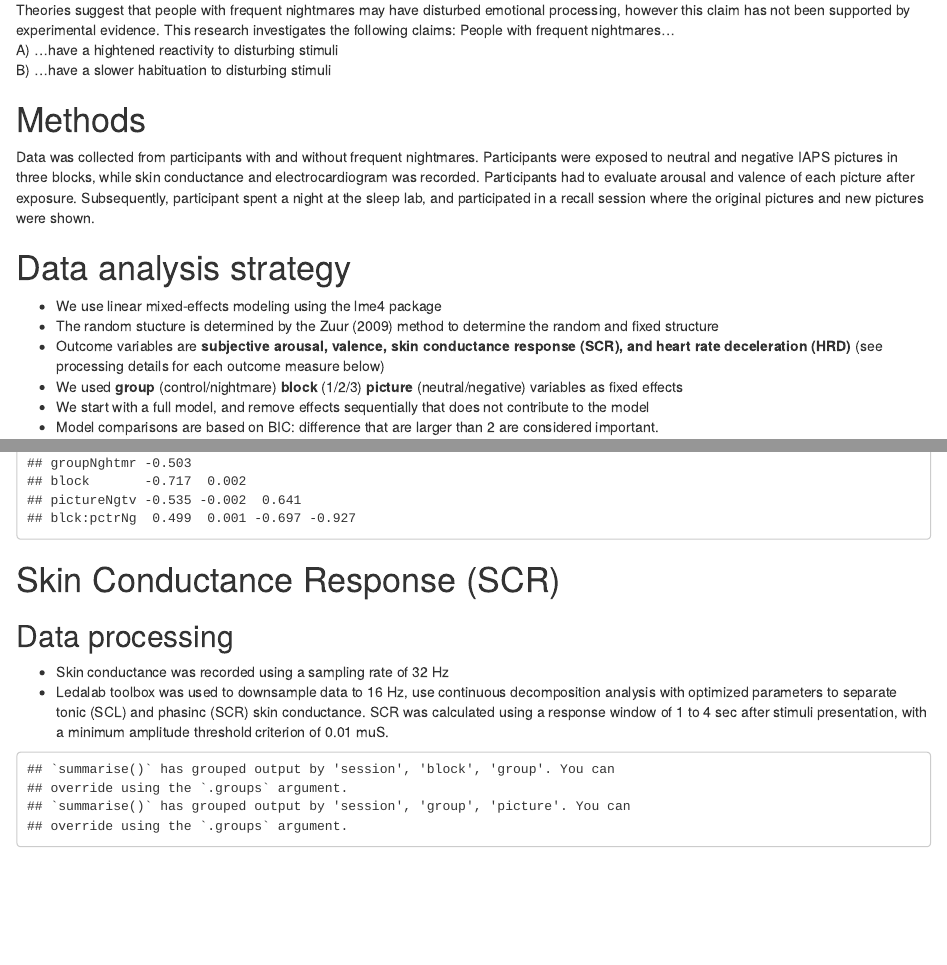
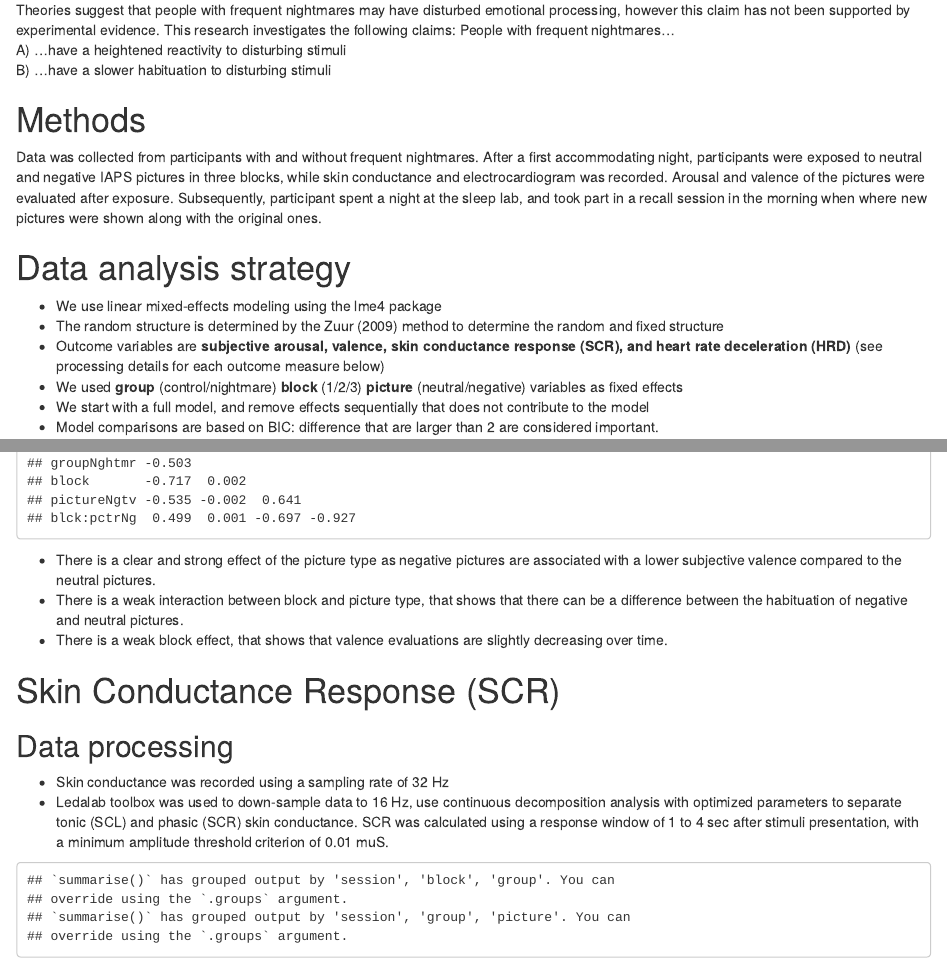
Before and after one commit to nthun/nightmare_and_ans, an R Markdown document (ans_analysis_report.Rmd): the page in a window 1100 px wide, from 210 px down, and a second part further down, joined at a grey line. Rendered offline with R 4.5, knitr and Pandoc, with nearby package versions.

Commit message:
Correct typos

````diff
--- a/ans_analysis_report.Rmd
+++ b/ans_analysis_report.Rmd
@@ -20,15 +20,15 @@ library(patchwork)
 
 Theories suggest that people with frequent nightmares may have disturbed emotional processing, however this claim has not been supported by experimental evidence. This research investigates the following claims:
 People with frequent nightmares...
-A) ...have a hightened reactivity to disturbing stimuli
+A) ...have a heightened reactivity to disturbing stimuli
 B) ...have a slower habituation to disturbing stimuli
 
 # Methods
-Data was collected from participants with and without frequent nightmares. Participants were exposed to neutral and negative IAPS pictures in three blocks, while skin conductance and electrocardiogram was recorded. Participants had to evaluate arousal and valence of each picture after exposure. Subsequently, participant spent a night at the sleep lab, and participated in a recall session where the original pictures and new pictures were shown.
+Data was collected from participants with and without frequent nightmares. After a first accommodating night, participants were exposed to neutral and negative IAPS pictures in three blocks, while skin conductance and electrocardiogram was recorded. Arousal and valence of the pictures were evaluated after exposure. Subsequently, participant spent a night at the sleep lab, and took part in a recall session in the morning when where new pictures were shown along with the original ones.
 
 # Data analysis strategy
 - We use linear mixed-effects modeling using the lme4 package
-- The random stucture is determined by the Zuur (2009) method to determine the random and fixed structure
+- The random structure is determined by the Zuur (2009) method to determine the random and fixed structure
 - Outcome variables are **subjective arousal, valence, skin conductance response (SCR), and heart rate deceleration (HRD)** (see processing details for each outcome measure below)
 - We used **group** (control/nightmare) **block** (1/2/3) **picture** (neutral/negative) variables as fixed effects
 - We start with a full model, and remove effects sequentially that does not contribute to the model
@@ -272,10 +271,14 @@ valence_best <- update(valence_best, . ~ . - group:block - group:picture)
 summary(valence_best)
 ```
 
+- There is a clear and strong effect of the picture type as negative pictures are associated with a lower subjective valence compared to the neutral pictures.
+- There is a weak interaction between block and picture type, that shows that there can be a difference between the habituation of negative and neutral pictures.
+- There is a weak block effect, that shows that valence evaluations are slightly decreasing over time.
+
 # Skin Conductance Response (SCR)
 ## Data processing
 - Skin conductance was recorded using a sampling rate of 32 Hz
-- Ledalab toolbox was used to downsample data to 16 Hz, use continuous decomposition analysis with optimized parameters to separate tonic (SCL) and phasinc (SCR) skin conductance. SCR was calculated using a response window of 1 to 4 sec after stimuli presentation, with a minimum amplitude threshold criterion of 0.01 muS.
+- Ledalab toolbox was used to down-sample data to 16 Hz, use continuous decomposition analysis with optimized parameters to separate tonic (SCL) and phasic (SCR) skin conductance. SCR was calculated using a response window of 1 to 4 sec after stimuli presentation, with a minimum amplitude threshold criterion of 0.01 muS.
 
 ```{r plotting SCR, echo=FALSE}
 # Plotting SCR
````
Also changed, not shown: ans_analysis_report.nb.html, ans_analysis_report.Rmd (9 more changed lines).
